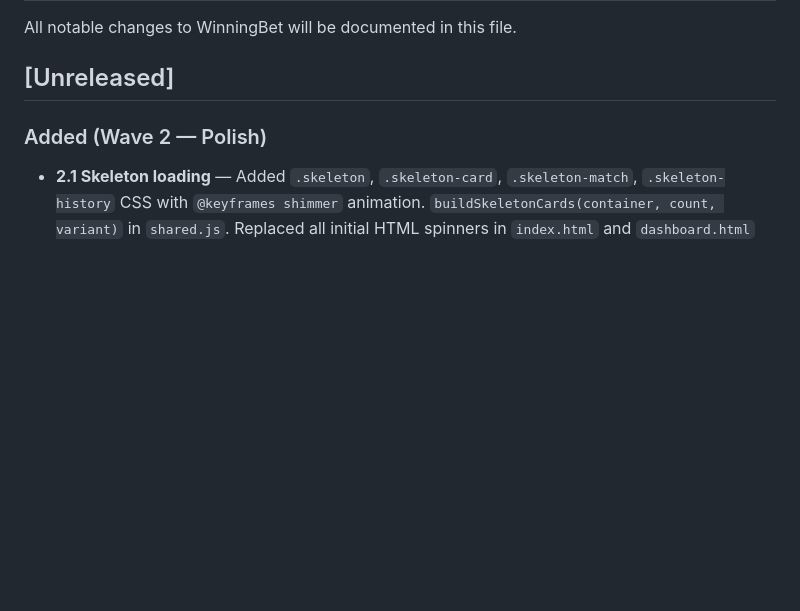
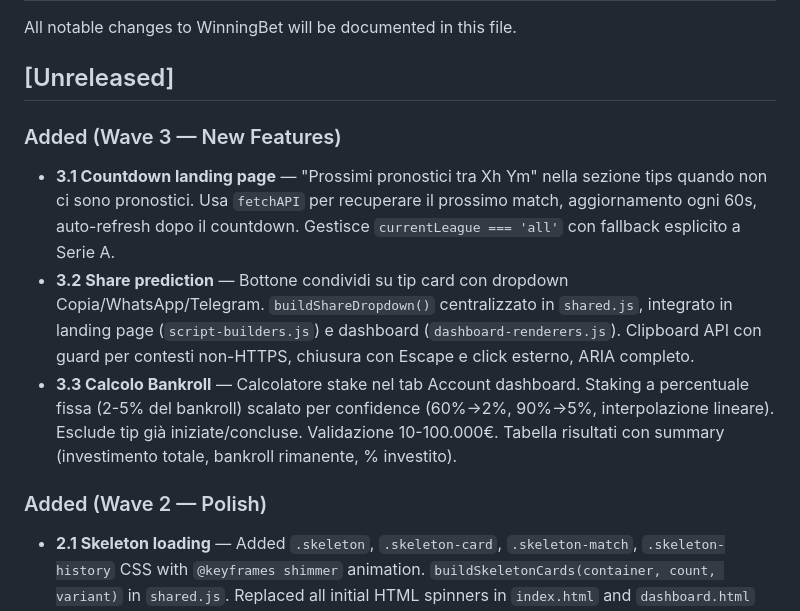
Before and after one commit to francescorinaldi/winningbet, a Markdown page: CHANGELOG.md, the part around the change. GitHub-like rendering; blank space fills up the shorter version.

Commit message:
docs: update CHANGELOG for Wave 3
Co-Authored-By: Claude Opus 4.6 <noreply@anthropic.com>

```diff
--- a/CHANGELOG.md
+++ b/CHANGELOG.md
@@ -3,6 +3,12 @@
 All notable changes to WinningBet will be documented in this file.
 
 ## [Unreleased]
+
+### Added (Wave 3 — New Features)
+
+- **3.1 Countdown landing page** — "Prossimi pronostici tra Xh Ym" nella sezione tips quando non ci sono pronostici. Usa `fetchAPI` per recuperare il prossimo match, aggiornamento ogni 60s, auto-refresh dopo il countdown. Gestisce `currentLeague === 'all'` con fallback esplicito a Serie A.
+- **3.2 Share prediction** — Bottone condividi su tip card con dropdown Copia/WhatsApp/Telegram. `buildShareDropdown()` centralizzato in `shared.js`, integrato in landing page (`script-builders.js`) e dashboard (`dashboard-renderers.js`). Clipboard API con guard per contesti non-HTTPS, chiusura con Escape e click esterno, ARIA completo.
+- **3.3 Calcolo Bankroll** — Calcolatore stake nel tab Account dashboard. Staking a percentuale fissa (2-5% del bankroll) scalato per confidence (60%→2%, 90%→5%, interpolazione lineare). Esclude tip già iniziate/concluse. Validazione 10-100.000€. Tabella risultati con summary (investimento totale, bankroll rimanente, % investito).
 
 ### Added (Wave 2 — Polish)
 
```
